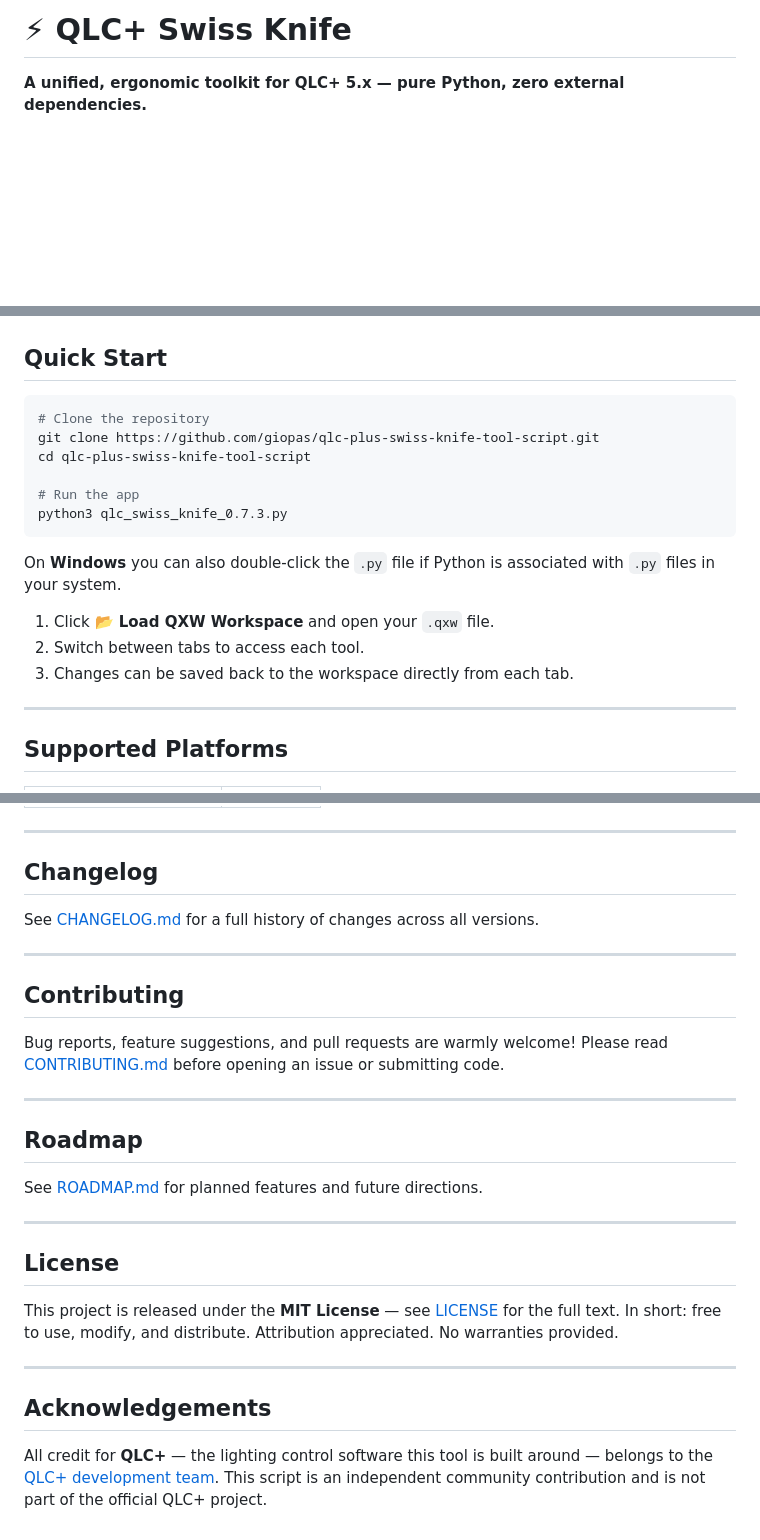
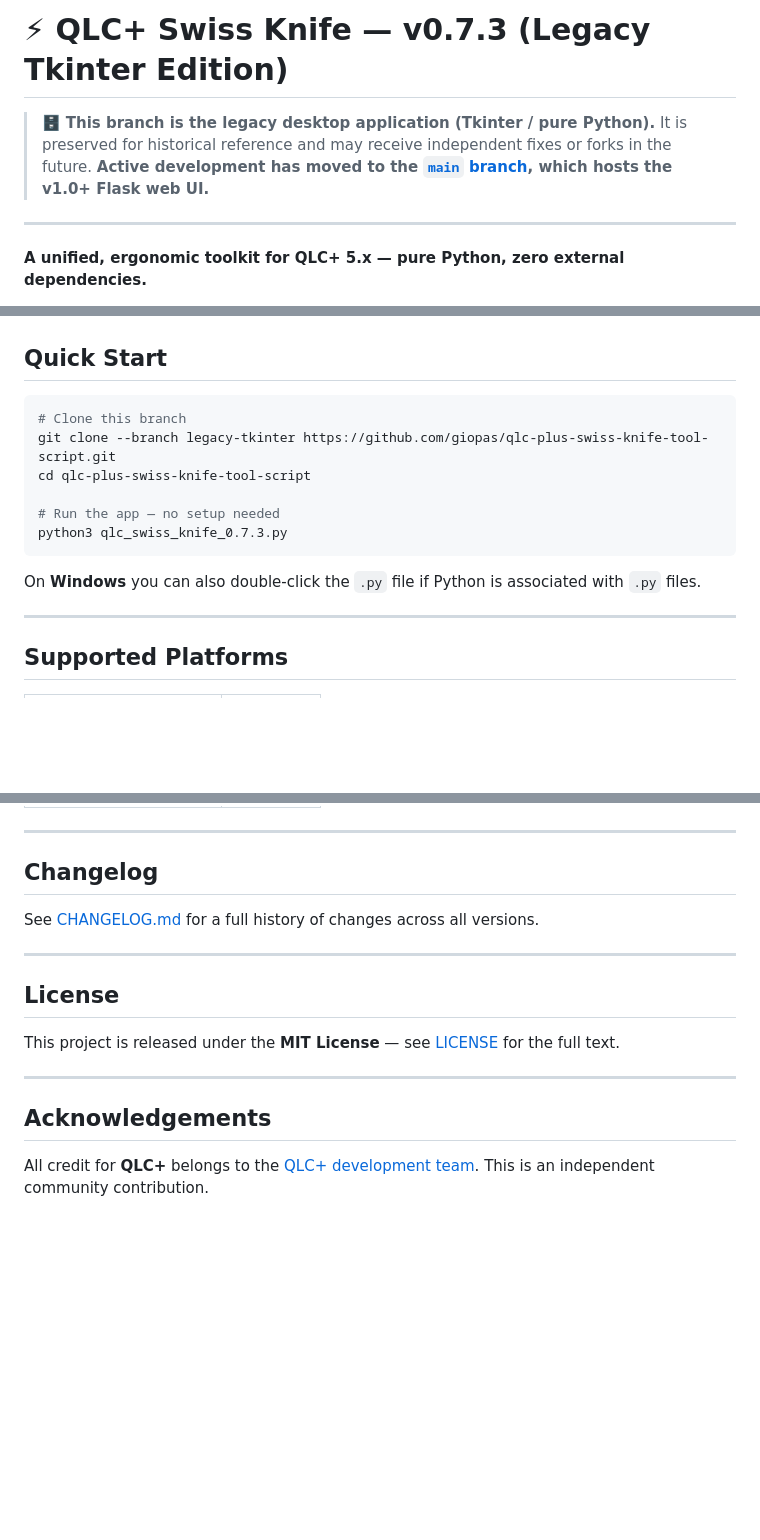
Before and after one commit to giopas/qlc-plus-swiss-knife-tool-script, a Markdown page: README.md, 3 parts joined by grey strips. Rendered like a GitHub page; blank space fills up the shorter version.

Commit message:
docs: add archive notice — legacy Tkinter edition, active dev on main

````diff
--- a/README.md
+++ b/README.md
@@ -1,4 +1,11 @@
-# ⚡ QLC+ Swiss Knife
+# ⚡ QLC+ Swiss Knife — v0.7.3 (Legacy Tkinter Edition)
+
+> 🗄️ **This branch is the legacy desktop application (Tkinter / pure Python).**
+> It is preserved for historical reference and may receive independent fixes or forks in the future.
+> **Active development has moved to the [`main` branch](https://github.com/giopas/qlc-plus-swiss-knife-tool-script/tree/main),
+> which hosts the v1.0+ Flask web UI.**
+
+---
 
 **A unified, ergonomic toolkit for QLC+ 5.x — pure Python, zero external dependencies.**
 
@@ -68,19 +75,15 @@ No `pip install` needed. No virtual environment required.
 ## Quick Start
 
 ```bash
-# Clone the repository
-git clone https://github.com/giopas/qlc-plus-swiss-knife-tool-script.git
+# Clone this branch
+git clone --branch legacy-tkinter https://github.com/giopas/qlc-plus-swiss-knife-tool-script.git
 cd qlc-plus-swiss-knife-tool-script
 
-# Run the app
+# Run the app — no setup needed
 python3 qlc_swiss_knife_0.7.3.py
 ```
 
-On **Windows** you can also double-click the `.py` file if Python is associated with `.py` files in your system.
-
-1. Click **📂 Load QXW Workspace** and open your `.qxw` file.
-2. Switch between tabs to access each tool.
-3. Changes can be saved back to the workspace directly from each tab.
+On **Windows** you can also double-click the `.py` file if Python is associated with `.py` files.
 
 ---
 
@@ -100,26 +103,12 @@ See [CHANGELOG.md](CHANGELOG.md) for a full history of changes across all versio
 
 ---
 
-## Contributing
-
-Bug reports, feature suggestions, and pull requests are warmly welcome!
-Please read [CONTRIBUTING.md](CONTRIBUTING.md) before opening an issue or submitting code.
-
----
-
-## Roadmap
-
-See [ROADMAP.md](ROADMAP.md) for planned features and future directions.
-
----
-
 ## License
 
 This project is released under the **MIT License** — see [LICENSE](LICENSE) for the full text.
-In short: free to use, modify, and distribute. Attribution appreciated. No warranties provided.
 
 ---
 
 ## Acknowledgements
 
-All credit for **QLC+** — the lighting control software this tool is built around — belongs to the [QLC+ development team](https://github.com/mcallegari/qlcplus). This script is an independent community contribution and is not part of the official QLC+ project.
+All credit for **QLC+** belongs to the [QLC+ development team](https://github.com/mcallegari/qlcplus). This is an independent community contribution.
````
Also changed, not shown: other parts of README.md (+2 -2 lines).
